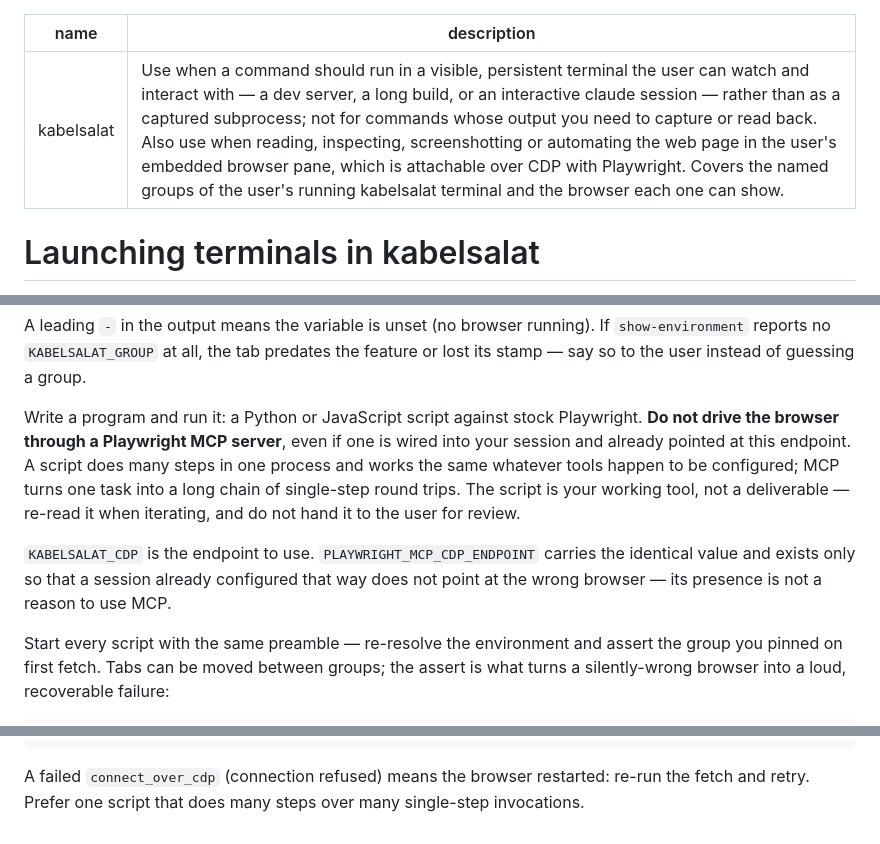
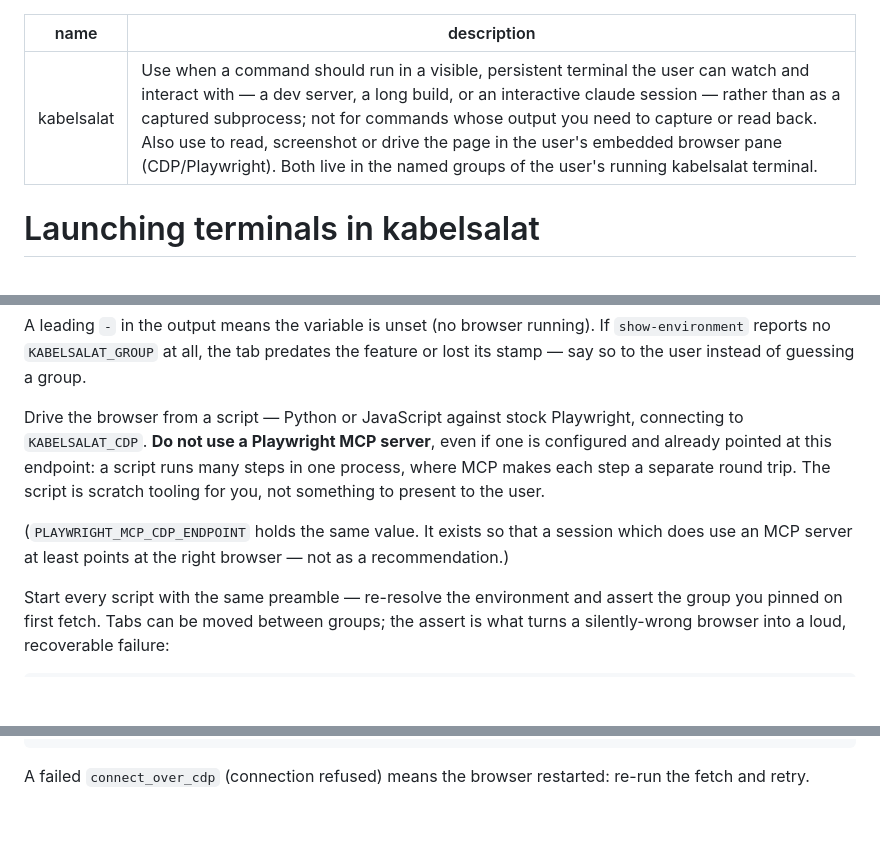
Before and after one commit to ThePixelPilgrim/kabelsalat, a Markdown page: skills/kabelsalat/SKILL.md, 3 parts joined by grey strips. Rendered like a GitHub page; blank space fills up the shorter version.

Commit message:
Tighten the skill wording

```diff
--- a/skills/kabelsalat/SKILL.md
+++ b/skills/kabelsalat/SKILL.md
@@ -1,6 +1,6 @@
 ---
 name: kabelsalat
-description: Use when a command should run in a visible, persistent terminal the user can watch and interact with — a dev server, a long build, or an interactive claude session — rather than as a captured subprocess; not for commands whose output you need to capture or read back. Also use when reading, inspecting, screenshotting or automating the web page in the user's embedded browser pane, which is attachable over CDP with Playwright. Covers the named groups of the user's running kabelsalat terminal and the browser each one can show.
+description: Use when a command should run in a visible, persistent terminal the user can watch and interact with — a dev server, a long build, or an interactive claude session — rather than as a captured subprocess; not for commands whose output you need to capture or read back. Also use to read, screenshot or drive the page in the user's embedded browser pane (CDP/Playwright). Both live in the named groups of the user's running kabelsalat terminal.
 ---
 
 # Launching terminals in kabelsalat
@@ -90,18 +90,16 @@ If `show-environment` reports no `KABELSALAT_GROUP` at all, the tab predates
 the feature or lost its stamp — say so to the user instead of guessing a
 group.
 
-Write a program and run it: a Python or JavaScript script against stock
-Playwright. **Do not drive the browser through a Playwright MCP server**, even
-if one is wired into your session and already pointed at this endpoint. A
-script does many steps in one process and works the same whatever tools happen
-to be configured; MCP turns one task into a long chain of single-step round
-trips. The script is your working tool, not a deliverable — re-read it when
-iterating, and do not hand it to the user for review.
+Drive the browser from a script — Python or JavaScript against stock
+Playwright, connecting to `KABELSALAT_CDP`. **Do not use a Playwright MCP
+server**, even if one is configured and already pointed at this endpoint: a
+script runs many steps in one process, where MCP makes each step a separate
+round trip. The script is scratch tooling for you, not something to present
+to the user.
 
-`KABELSALAT_CDP` is the endpoint to use. `PLAYWRIGHT_MCP_CDP_ENDPOINT` carries
-the identical value and exists only so that a session already configured that
-way does not point at the wrong browser — its presence is not a reason to use
-MCP.
+(`PLAYWRIGHT_MCP_CDP_ENDPOINT` holds the same value. It exists so that a
+session which does use an MCP server at least points at the right browser —
+not as a recommendation.)
 
 Start every script with the same preamble — re-resolve the environment and
 assert the group you pinned on first fetch. Tabs can be moved between groups;
@@ -133,5 +131,4 @@ failure:
         # page is the tab the user is looking at: read, evaluate, screenshot.
 
 A failed `connect_over_cdp` (connection refused) means the browser restarted:
-re-run the fetch and retry. Prefer one script that does many steps over many
-single-step invocations.
+re-run the fetch and retry.
```
